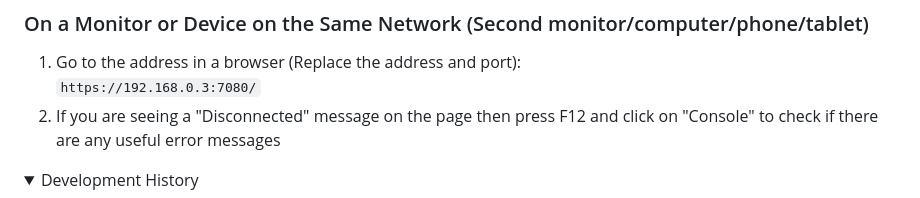
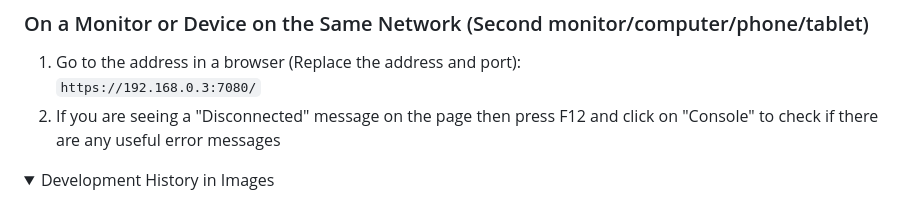
Before and after one commit to pilkch/ac-display, a Markdown page: README.md, the part around the change. GitHub-like rendering; folded sections open.

```diff
--- a/README.md
+++ b/README.md
@@ -123,7 +123,7 @@ sudo firewall-cmd --reload
 
 
 <details>
-<summary>Development History</summary>
+<summary>Development History in Images</summary>
 
 ![](/images/1.png)
 
```
